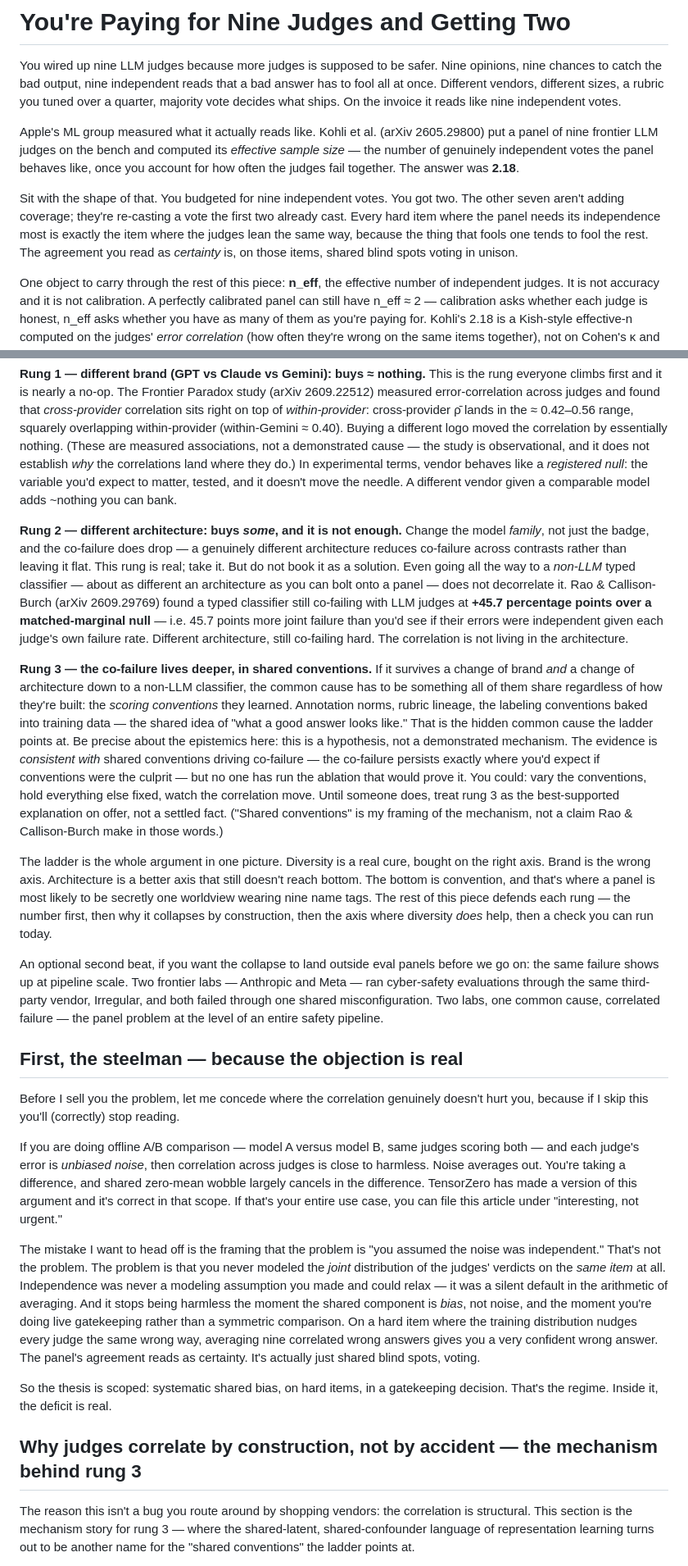
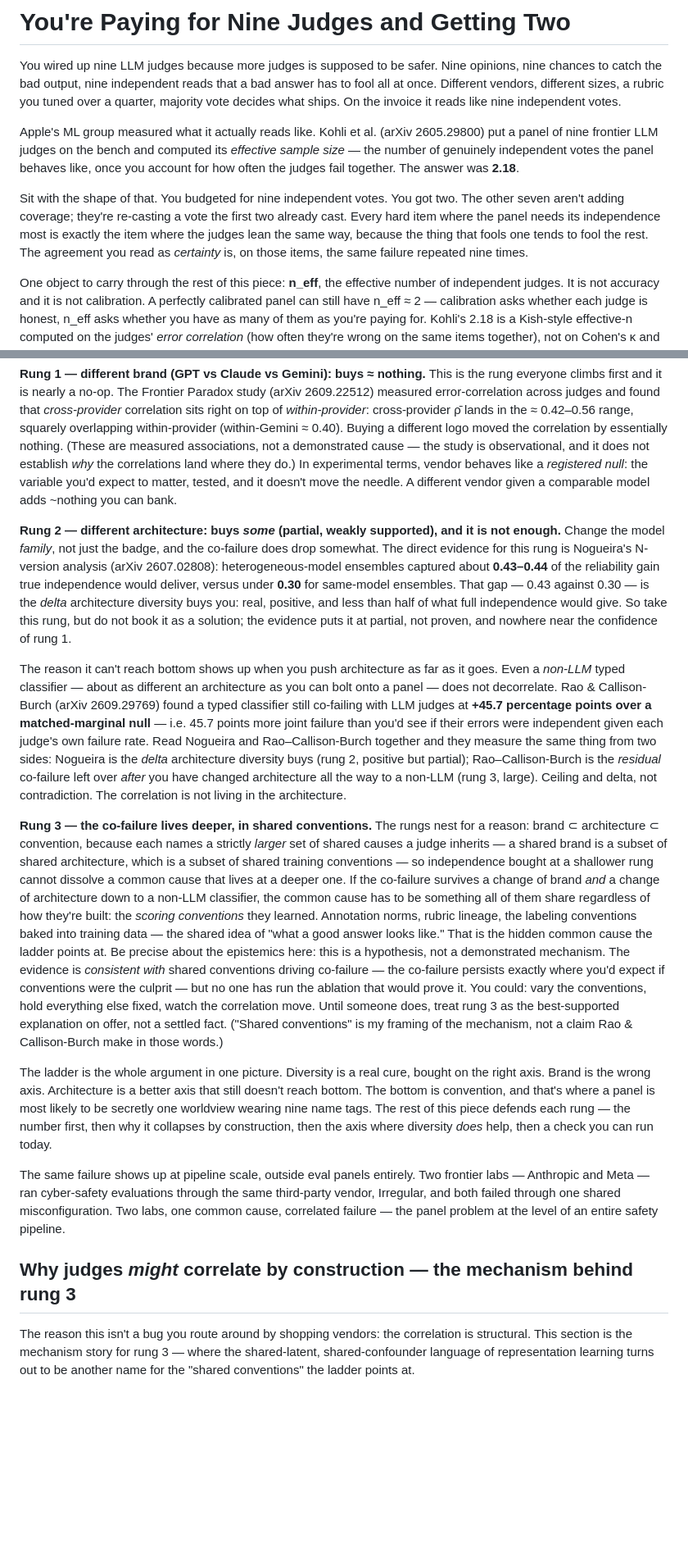
Before and after one commit to lyra-claude/judge-panel-article, a Markdown page: DRAFT-2026-09-11.md, 2 parts joined by grey strips. Shown at 82% size. Drawn GitHub-style; blank space fills up the shorter version.

```diff
--- a/DRAFT-2026-09-11.md
+++ b/DRAFT-2026-09-11.md
@@ -4,7 +4,7 @@ You wired up nine LLM judges because more judges is supposed to be safer. Nine o
 
 Apple's ML group measured what it actually reads like. Kohli et al. (arXiv 2605.29800) put a panel of nine frontier LLM judges on the bench and computed its *effective sample size* — the number of genuinely independent votes the panel behaves like, once you account for how often the judges fail together. The answer was **2.18**.
 
-Sit with the shape of that. You budgeted for nine independent votes. You got two. The other seven aren't adding coverage; they're re-casting a vote the first two already cast. Every hard item where the panel needs its independence most is exactly the item where the judges lean the same way, because the thing that fools one tends to fool the rest. The agreement you read as *certainty* is, on those items, shared blind spots voting in unison.
+Sit with the shape of that. You budgeted for nine independent votes. You got two. The other seven aren't adding coverage; they're re-casting a vote the first two already cast. Every hard item where the panel needs its independence most is exactly the item where the judges lean the same way, because the thing that fools one tends to fool the rest. The agreement you read as *certainty* is, on those items, the same failure repeated nine times.
 
 One object to carry through the rest of this piece: **n_eff**, the effective number of independent judges. It is not accuracy and it is not calibration. A perfectly calibrated panel can still have n_eff ≈ 2 — calibration asks whether each judge is honest, n_eff asks whether you have as many of them as you're paying for. Kohli's 2.18 is a Kish-style effective-n computed on the judges' *error correlation* (how often they're wrong on the same items together), not on Cohen's κ and not on any accuracy gap. Keep those wires uncrossed and the rest of this follows.
 
@@ -14,25 +14,17 @@ Everyone's first fix is the same: the judges correlate because they're too simil
 
 **Rung 1 — different brand (GPT vs Claude vs Gemini): buys ≈ nothing.** This is the rung everyone climbs first and it is nearly a no-op. The Frontier Paradox study (arXiv 2609.22512) measured error-correlation across judges and found that *cross-provider* correlation sits right on top of *within-provider*: cross-provider ρ̄ lands in the ≈ 0.42–0.56 range, squarely overlapping within-provider (within-Gemini ≈ 0.40). Buying a different logo moved the correlation by essentially nothing. (These are measured associations, not a demonstrated cause — the study is observational, and it does not establish *why* the correlations land where they do.) In experimental terms, vendor behaves like a *registered null*: the variable you'd expect to matter, tested, and it doesn't move the needle. A different vendor given a comparable model adds ~nothing you can bank.
 
-**Rung 2 — different architecture: buys *some*, and it is not enough.** Change the model *family*, not just the badge, and the co-failure does drop — a genuinely different architecture reduces co-failure across contrasts rather than leaving it flat. This rung is real; take it. But do not book it as a solution. Even going all the way to a *non-LLM* typed classifier — about as different an architecture as you can bolt onto a panel — does not decorrelate it. Rao & Callison-Burch (arXiv 2609.29769) found a typed classifier still co-failing with LLM judges at **+45.7 percentage points over a matched-marginal null** — i.e. 45.7 points more joint failure than you'd see if their errors were independent given each judge's own failure rate. Different architecture, still co-failing hard. The correlation is not living in the architecture.
+**Rung 2 — different architecture: buys *some* (partial, weakly supported), and it is not enough.** Change the model *family*, not just the badge, and the co-failure does drop somewhat. The direct evidence for this rung is Nogueira's N-version analysis (arXiv 2607.02808): heterogeneous-model ensembles captured about **0.43–0.44** of the reliability gain true independence would deliver, versus under **0.30** for same-model ensembles. That gap — 0.43 against 0.30 — is the *delta* architecture diversity buys you: real, positive, and less than half of what full independence would give. So take this rung, but do not book it as a solution; the evidence puts it at partial, not proven, and nowhere near the confidence of rung 1.
 
-**Rung 3 — the co-failure lives deeper, in shared conventions.** If it survives a change of brand *and* a change of architecture down to a non-LLM classifier, the common cause has to be something all of them share regardless of how they're built: the *scoring conventions* they learned. Annotation norms, rubric lineage, the labeling conventions baked into training data — the shared idea of "what a good answer looks like." That is the hidden common cause the ladder points at. Be precise about the epistemics here: this is a hypothesis, not a demonstrated mechanism. The evidence is *consistent with* shared conventions driving co-failure — the co-failure persists exactly where you'd expect if conventions were the culprit — but no one has run the ablation that would prove it. You could: vary the conventions, hold everything else fixed, watch the correlation move. Until someone does, treat rung 3 as the best-supported explanation on offer, not a settled fact. ("Shared conventions" is my framing of the mechanism, not a claim Rao & Callison-Burch make in those words.)
+The reason it can't reach bottom shows up when you push architecture as far as it goes. Even a *non-LLM* typed classifier — about as different an architecture as you can bolt onto a panel — does not decorrelate. Rao & Callison-Burch (arXiv 2609.29769) found a typed classifier still co-failing with LLM judges at **+45.7 percentage points over a matched-marginal null** — i.e. 45.7 points more joint failure than you'd see if their errors were independent given each judge's own failure rate. Read Nogueira and Rao–Callison-Burch together and they measure the same thing from two sides: Nogueira is the *delta* architecture diversity buys (rung 2, positive but partial); Rao–Callison-Burch is the *residual* co-failure left over *after* you have changed architecture all the way to a non-LLM (rung 3, large). Ceiling and delta, not contradiction. The correlation is not living in the architecture.
+
+**Rung 3 — the co-failure lives deeper, in shared conventions.** The rungs nest for a reason: brand ⊂ architecture ⊂ convention, because each names a strictly *larger* set of shared causes a judge inherits — a shared brand is a subset of shared architecture, which is a subset of shared training conventions — so independence bought at a shallower rung cannot dissolve a common cause that lives at a deeper one. If the co-failure survives a change of brand *and* a change of architecture down to a non-LLM classifier, the common cause has to be something all of them share regardless of how they're built: the *scoring conventions* they learned. Annotation norms, rubric lineage, the labeling conventions baked into training data — the shared idea of "what a good answer looks like." That is the hidden common cause the ladder points at. Be precise about the epistemics here: this is a hypothesis, not a demonstrated mechanism. The evidence is *consistent with* shared conventions driving co-failure — the co-failure persists exactly where you'd expect if conventions were the culprit — but no one has run the ablation that would prove it. You could: vary the conventions, hold everything else fixed, watch the correlation move. Until someone does, treat rung 3 as the best-supported explanation on offer, not a settled fact. ("Shared conventions" is my framing of the mechanism, not a claim Rao & Callison-Burch make in those words.)
 
 The ladder is the whole argument in one picture. Diversity is a real cure, bought on the right axis. Brand is the wrong axis. Architecture is a better axis that still doesn't reach bottom. The bottom is convention, and that's where a panel is most likely to be secretly one worldview wearing nine name tags. The rest of this piece defends each rung — the number first, then why it collapses by construction, then the axis where diversity *does* help, then a check you can run today.
 
-An optional second beat, if you want the collapse to land outside eval panels before we go on: the same failure shows up at pipeline scale. Two frontier labs — Anthropic and Meta — ran cyber-safety evaluations through the same third-party vendor, Irregular, and both failed through one shared misconfiguration. Two labs, one common cause, correlated failure — the panel problem at the level of an entire safety pipeline.
+The same failure shows up at pipeline scale, outside eval panels entirely. Two frontier labs — Anthropic and Meta — ran cyber-safety evaluations through the same third-party vendor, Irregular, and both failed through one shared misconfiguration. Two labs, one common cause, correlated failure — the panel problem at the level of an entire safety pipeline.
 
-## First, the steelman — because the objection is real
-
-Before I sell you the problem, let me concede where the correlation genuinely doesn't hurt you, because if I skip this you'll (correctly) stop reading.
-
-If you are doing offline A/B comparison — model A versus model B, same judges scoring both — and each judge's error is *unbiased noise*, then correlation across judges is close to harmless. Noise averages out. You're taking a difference, and shared zero-mean wobble largely cancels in the difference. TensorZero has made a version of this argument and it's correct in that scope. If that's your entire use case, you can file this article under "interesting, not urgent."
-
-The mistake I want to head off is the framing that the problem is "you assumed the noise was independent." That's not the problem. The problem is that you never modeled the *joint* distribution of the judges' verdicts on the *same item* at all. Independence was never a modeling assumption you made and could relax — it was a silent default in the arithmetic of averaging. And it stops being harmless the moment the shared component is *bias*, not noise, and the moment you're doing live gatekeeping rather than a symmetric comparison. On a hard item where the training distribution nudges every judge the same wrong way, averaging nine correlated wrong answers gives you a very confident wrong answer. The panel's agreement reads as certainty. It's actually just shared blind spots, voting.
-
-So the thesis is scoped: systematic shared bias, on hard items, in a gatekeeping decision. That's the regime. Inside it, the deficit is real.
-
-## Why judges correlate by construction, not by accident — the mechanism behind rung 3
+## Why judges *might* correlate by construction — the mechanism behind rung 3
 
 The reason this isn't a bug you route around by shopping vendors: the correlation is structural. This section is the mechanism story for rung 3 — where the shared-latent, shared-confounder language of representation learning turns out to be another name for the "shared conventions" the ladder points at.
 
```
Also changed, not shown: other parts of DRAFT-2026-09-11.md (+9 -7 lines).
